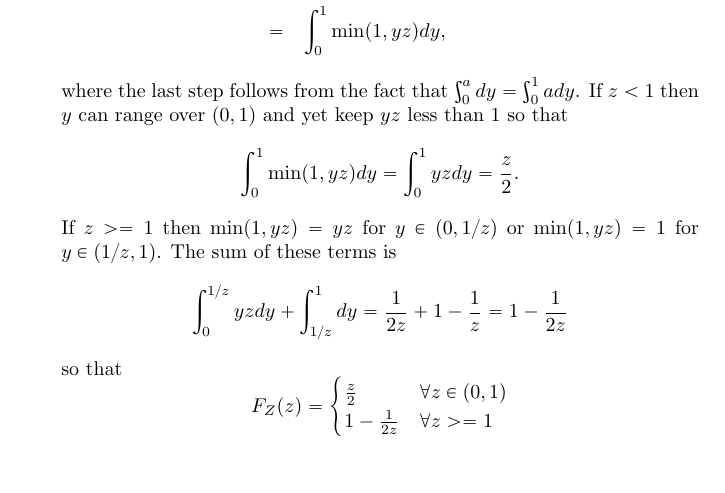
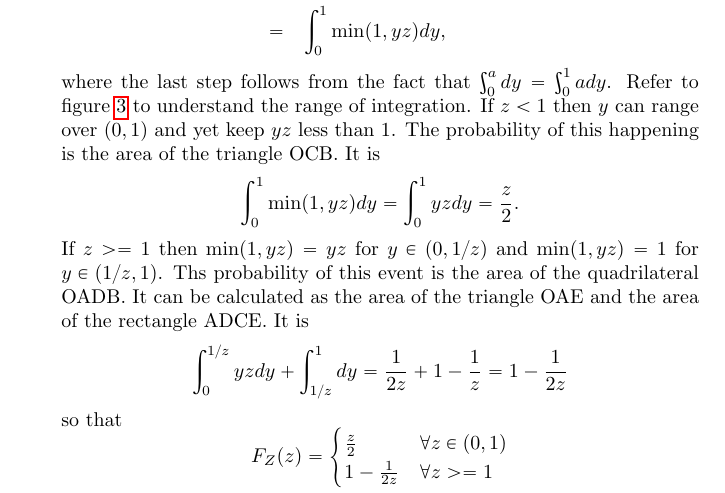
Before and after one commit to drameyjoshi/statistics, a LaTeX document (all-of-stats/chap2.tex): part of page 19 of 19, cut so that both start at the same text, the shorter picture padded with empty space. Compiled offline with pdfLaTeX.

Commit message:
Added some more explanation for the solution of problem 20.

```diff
--- a/all-of-stats/chap2.tex
+++ b/all-of-stats/chap2.tex
@@ -993,5 +993,4 @@ F_Z(z) &=& P(Z \le z) = P(X \le Yz) \\
  &=& \int_0^1 \min(1, yz)dy,
 \end{eqnarray*}
 where the last step follows from the fact that $\int_0^a dy = \int_0^1 ady$.
-If $z < 1$ then $y$ can range over $(0, 1)$ and yet keep $yz$ less than $1$
-so that
+Refer to figure \ref{c2f3} to understand the range of integration.
@@ -998,8 +1001,13 @@ so that
+\end{figure}
+If $z < 1$ then $y$ can range over $(0, 1)$ and yet keep $yz$ less than $1$.
+The probability of this happening is the area of the triangle OCB. It is
 \[
 \int_0^1 \min(1, yz)dy = \int_0^1 yz dy = \frac{z}{2}.
 \]
-If $z >= 1$ then $\min(1, yz) = yz$ for $y \in (0, 1/z)$ or $\min(1, yz) = 1$
-for $y \in (1/z, 1)$. The sum of these terms is
+If $z >= 1$ then $\min(1, yz) = yz$ for $y \in (0, 1/z)$ and $\min(1, yz) = 1$
+for $y \in (1/z, 1)$. Ths probability of this event is the area of the
+quadrilateral OADB. It can be calculated as the area of the triangle OAE and
+the area of the rectangle ADCE. It is
 \[
 \int_0^{1/z}yzdy + \int_{1/z}^1 dy = \frac{1}{2z} + 1 - \frac{1}{z} =
 1 - \frac{1}{2z}
```
Also changed, not shown: all-of-stats/chap2.tex (4 more changed lines).
